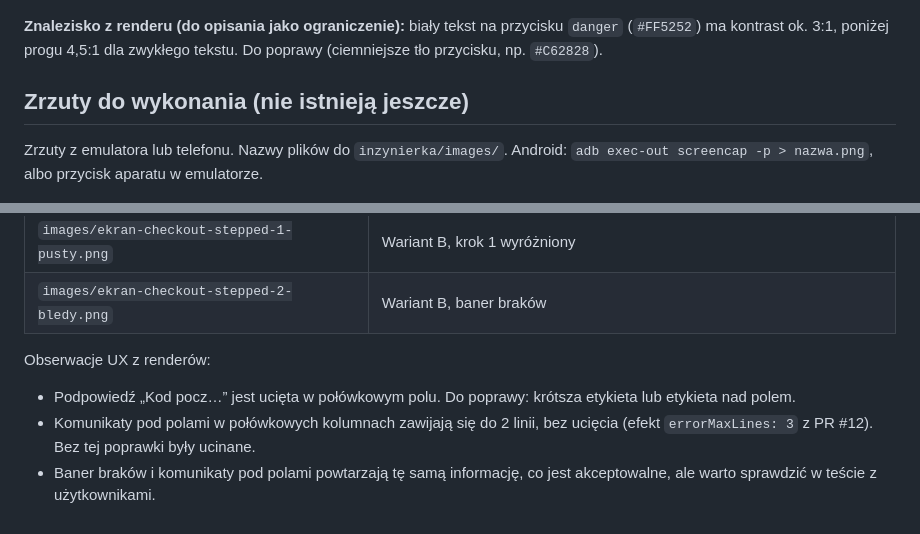
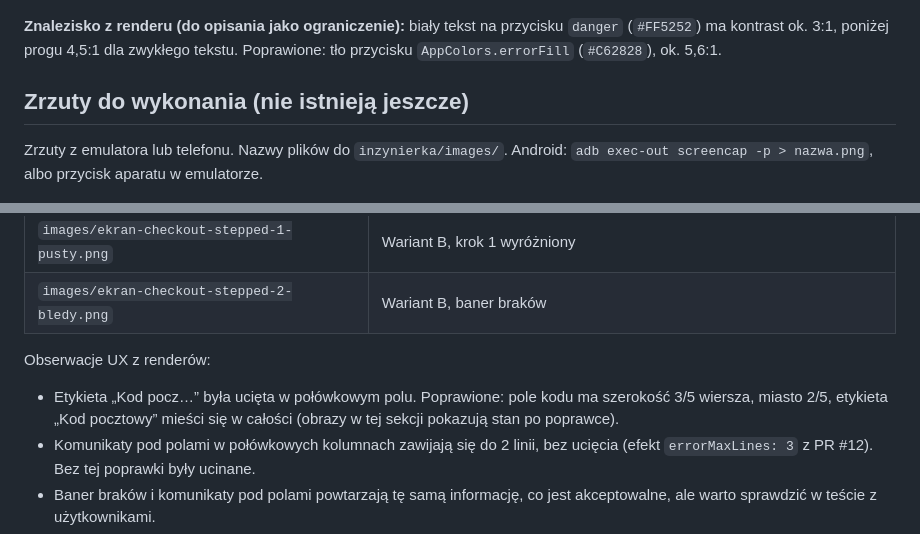
Before and after one commit to Popalacz/Pharos, a Markdown page: inzynierka/11-zdjecia-i-wizualizacje.md, 2 parts joined by grey strips. Rendered like a GitHub page.

Commit message:
fix: danger button contrast and postcode label width in checkout form

```diff
--- a/inzynierka/11-zdjecia-i-wizualizacje.md
+++ b/inzynierka/11-zdjecia-i-wizualizacje.md
@@ -26,7 +26,7 @@ Generuje je `tool/render_screens_test.dart`: prawdziwe widżety checkoutu i przy
 ![Przyciski przed](images/przed-przyciski.png) ![Przyciski po](images/po-przyciski.png)
 ![Błędy przed](images/przed-formularz-bledy.png) ![Błędy po](images/po-formularz-bledy.png)
 
-**Znalezisko z renderu (do opisania jako ograniczenie):** biały tekst na przycisku `danger` (`#FF5252`) ma kontrast ok. 3:1, poniżej progu 4,5:1 dla zwykłego tekstu. Do poprawy (ciemniejsze tło przycisku, np. `#C62828`).
+**Znalezisko z renderu (do opisania jako ograniczenie):** biały tekst na przycisku `danger` (`#FF5252`) ma kontrast ok. 3:1, poniżej progu 4,5:1 dla zwykłego tekstu. Poprawione: tło przycisku `AppColors.errorFill` (`#C62828`), ok. 5,6:1.
 
 ## Zrzuty do wykonania (nie istnieją jeszcze)
 
@@ -103,7 +103,7 @@ Rendery prawdziwego `CheckoutScreen` na danych mock, 390x844 pt przy 2x, kod PR
 | `images/ekran-checkout-stepped-2-bledy.png` | Wariant B, baner braków |
 
 Obserwacje UX z renderów:
-- Podpowiedź „Kod pocz…” jest ucięta w połówkowym polu. Do poprawy: krótsza etykieta lub etykieta nad polem.
+- Etykieta „Kod pocz…” była ucięta w połówkowym polu. Poprawione: pole kodu ma szerokość 3/5 wiersza, miasto 2/5, etykieta „Kod pocztowy” mieści się w całości (obrazy w tej sekcji pokazują stan po poprawce).
 - Komunikaty pod polami w połówkowych kolumnach zawijają się do 2 linii, bez ucięcia (efekt `errorMaxLines: 3` z PR #12). Bez tej poprawki były ucinane.
 - Baner braków i komunikaty pod polami powtarzają tę samą informację, co jest akceptowalne, ale warto sprawdzić w teście z użytkownikami.
 - Przyklejony przycisk na dole zasłania początek następnej sekcji, przy przewijaniu to normalne.
```
Also changed, not shown: inzynierka/10-ograniczenia-dalsze-prace.md (+1 -1 lines), inzynierka/images/ekran-checkout-single-1-pusty.png, inzynierka/images/ekran-checkout-single-3-caly-formularz.png, inzynierka/images/ekran-checkout-stepped-1-pusty.png, 3 other files.
